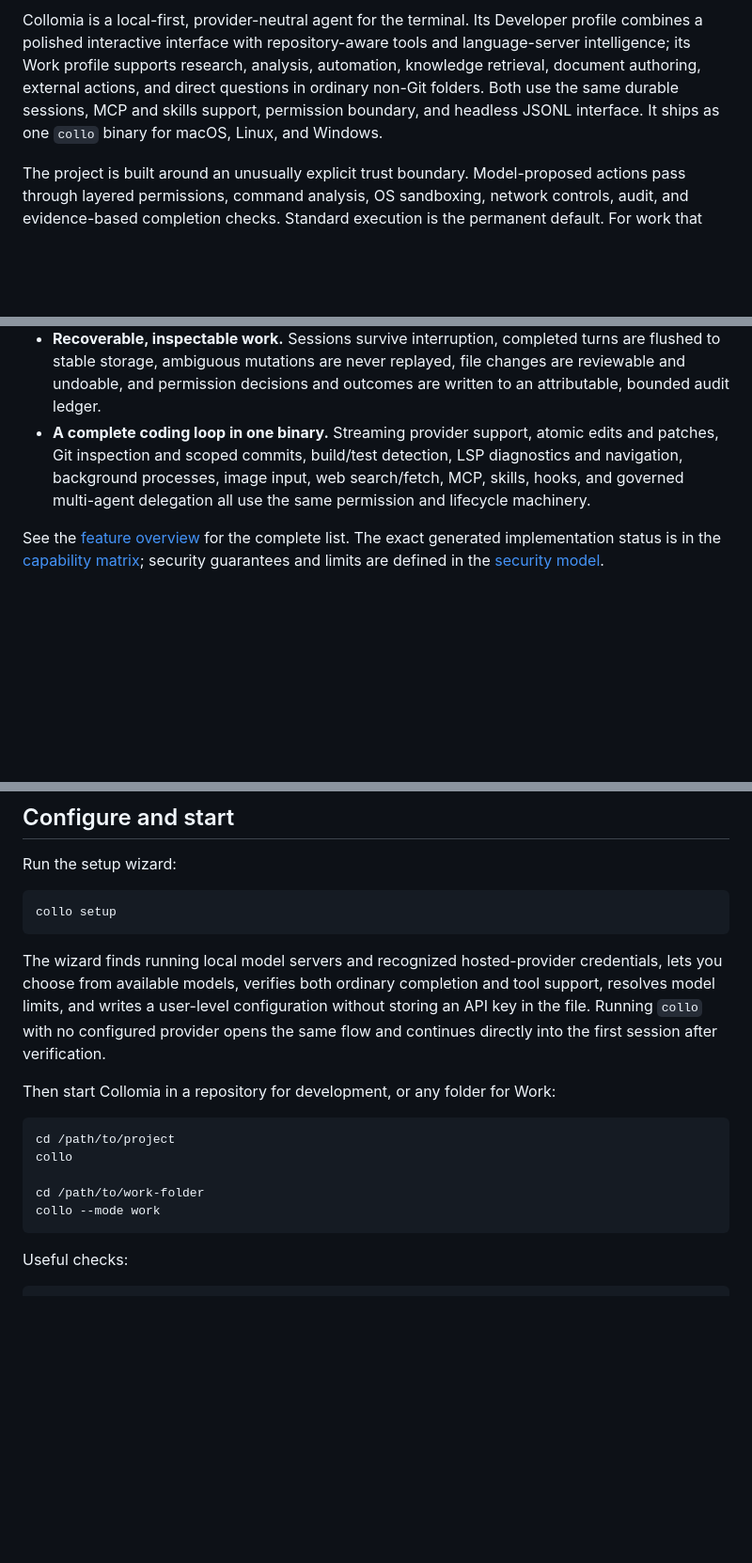
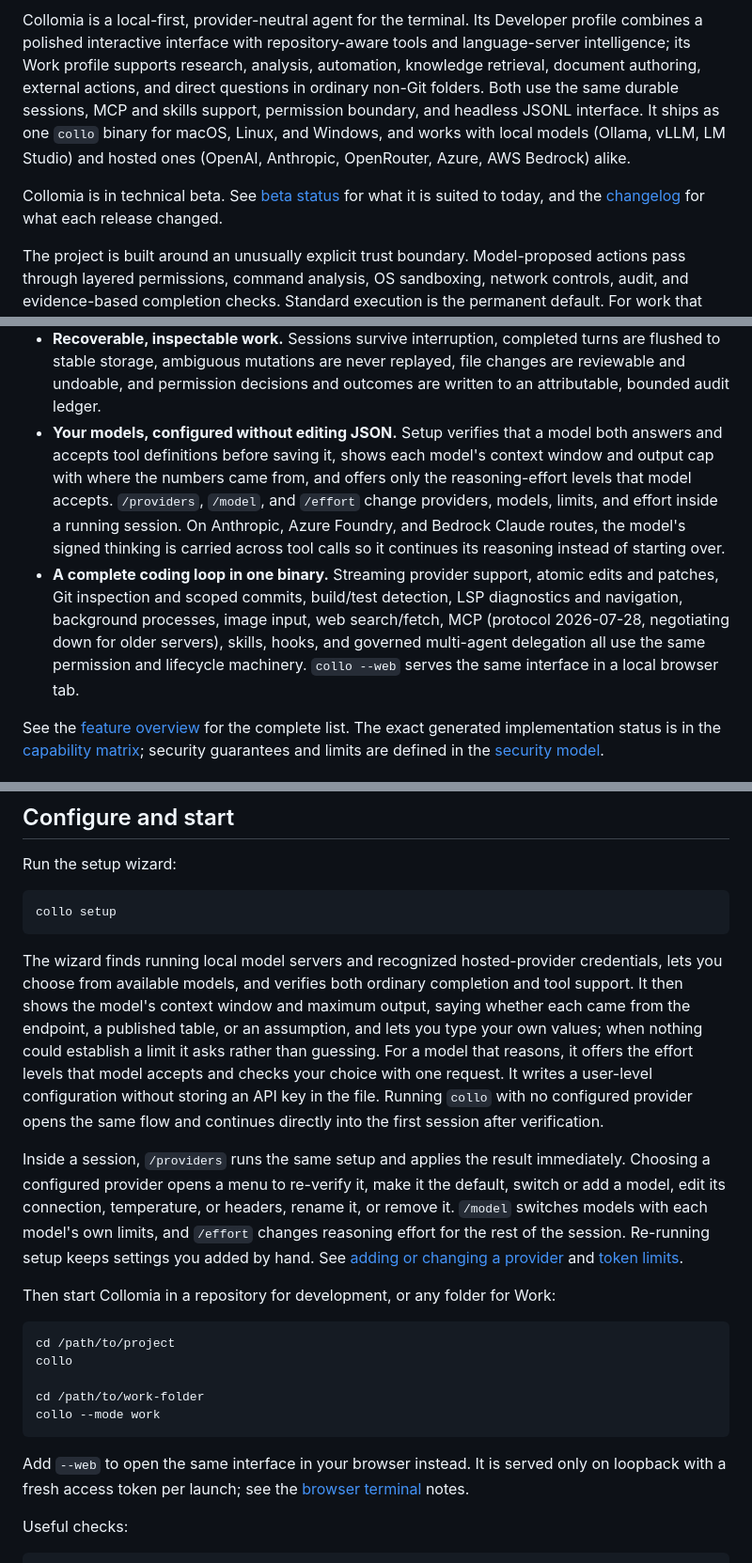
Before and after one commit to robert-mcdermott/collomia, a Markdown page: README.md, 3 parts joined by grey strips. Shown at 94% size. Drawn GitHub-style; blank space fills up the shorter version.

Commit message:
update README.md for v0.6.0 release

````diff
--- a/README.md
+++ b/README.md
@@ -9,7 +9,12 @@ supports research, analysis, automation, knowledge retrieval, document
 authoring, external actions, and direct questions in ordinary non-Git folders.
 Both use the same durable sessions, MCP and skills support, permission boundary,
 and headless JSONL interface. It ships as one `collo` binary for macOS, Linux,
-and Windows.
+and Windows, and works with local models (Ollama, vLLM, LM Studio) and hosted
+ones (OpenAI, Anthropic, OpenRouter, Azure, AWS Bedrock) alike.
+
+Collomia is in technical beta. See [beta status](docs/BETA.md) for what it is
+suited to today, and the [changelog](CHANGELOG.md) for what each release
+changed.
 
 The project is built around an unusually explicit trust boundary. Model-proposed
 actions pass through layered permissions, command analysis, OS sandboxing,
@@ -72,11 +77,21 @@ second generic file check when suitable scoped evidence already exists. See
   turns are flushed to stable storage, ambiguous mutations are never replayed,
   file changes are reviewable and undoable, and permission decisions and
   outcomes are written to an attributable, bounded audit ledger.
+- **Your models, configured without editing JSON.** Setup verifies that a
+  model both answers and accepts tool definitions before saving it, shows each
+  model's context window and output cap with where the numbers came from, and
+  offers only the reasoning-effort levels that model accepts. `/providers`,
+  `/model`, and `/effort` change providers, models, limits, and effort inside a
+  running session. On Anthropic, Azure Foundry, and Bedrock Claude routes, the
+  model's signed thinking is carried across tool calls so it continues its
+  reasoning instead of starting over.
 - **A complete coding loop in one binary.** Streaming provider support, atomic
   edits and patches, Git inspection and scoped commits, build/test detection,
   LSP diagnostics and navigation, background processes, image input, web
-  search/fetch, MCP, skills, hooks, and governed multi-agent delegation all use
-  the same permission and lifecycle machinery.
+  search/fetch, MCP (protocol 2026-07-28, negotiating down for older servers),
+  skills, hooks, and governed multi-agent delegation all use the same
+  permission and lifecycle machinery. `collo --web` serves the same interface
+  in a local browser tab.
 
 See the [feature overview](docs/FEATURES.md) for the complete list. The exact
 generated implementation status is in the
@@ -122,11 +137,24 @@ collo setup
 ```
 
 The wizard finds running local model servers and recognized hosted-provider
-credentials, lets you choose from available models, verifies both ordinary
-completion and tool support, resolves model limits, and writes a user-level
-configuration without storing an API key in the file. Running `collo` with no
-configured provider opens the same flow and continues directly into the first
-session after verification.
+credentials, lets you choose from available models, and verifies both ordinary
+completion and tool support. It then shows the model's context window and
+maximum output, saying whether each came from the endpoint, a published table,
+or an assumption, and lets you type your own values; when nothing could
+establish a limit it asks rather than guessing. For a model that reasons, it
+offers the effort levels that model accepts and checks your choice with one
+request. It writes a user-level configuration without storing an API key in
+the file. Running `collo` with no configured provider opens the same flow and
+continues directly into the first session after verification.
+
+Inside a session, `/providers` runs the same setup and applies the result
+immediately. Choosing a configured provider opens a menu to re-verify it, make
+it the default, switch or add a model, edit its connection, temperature, or
+headers, rename it, or remove it. `/model` switches models with each model's
+own limits, and `/effort` changes reasoning effort for the rest of the session.
+Re-running setup keeps settings you added by hand. See
+[adding or changing a provider](docs/USER_GUIDE.md#adding-or-changing-a-provider-later)
+and [token limits](docs/USER_GUIDE.md#the-two-token-limits-and-what-happens-when-you-omit-them).
 
 Then start Collomia in a repository for development, or any folder for Work:
 
@@ -137,6 +165,10 @@ collo
 cd /path/to/work-folder
 collo --mode work
 ```
+
+Add `--web` to open the same interface in your browser instead. It is served
+only on loopback with a fresh access token per launch; see the
+[browser terminal](docs/USER_GUIDE.md#browser-terminal) notes.
 
 Useful checks:
 
````
Also changed, not shown: other parts of README.md (+18 -17 lines).
